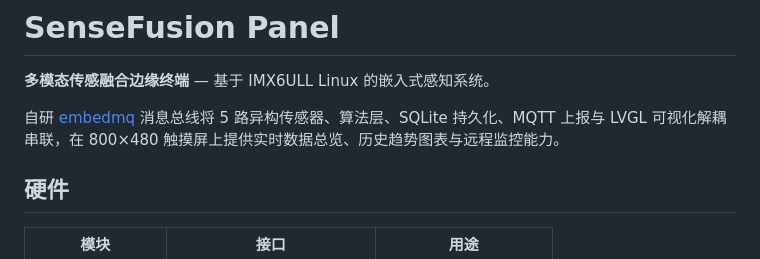
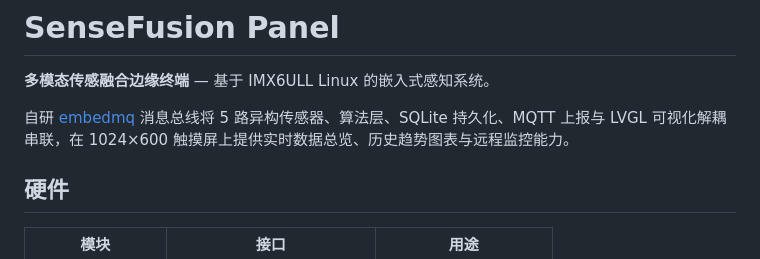
Before and after one commit to w4ysonch/sensefusion-panel, a Markdown page: README.md, the part around the change. Drawn GitHub-style.

Commit message:
更新 README.md

```diff
--- a/README.md
+++ b/README.md
@@ -2,7 +2,7 @@
 
 **多模态传感融合边缘终端** — 基于 IMX6ULL Linux 的嵌入式感知系统。
 
-自研 [embedmq](https://github.com/w4ysonch/embedmq) 消息总线将 5 路异构传感器、算法层、SQLite 持久化、MQTT 上报与 LVGL 可视化解耦串联，在 800×480 触摸屏上提供实时数据总览、历史趋势图表与远程监控能力。
+自研 [embedmq](https://github.com/w4ysonch/embedmq) 消息总线将 5 路异构传感器、算法层、SQLite 持久化、MQTT 上报与 LVGL 可视化解耦串联，在 1024×600 触摸屏上提供实时数据总览、历史趋势图表与远程监控能力。
 
 ## 硬件
 
```
